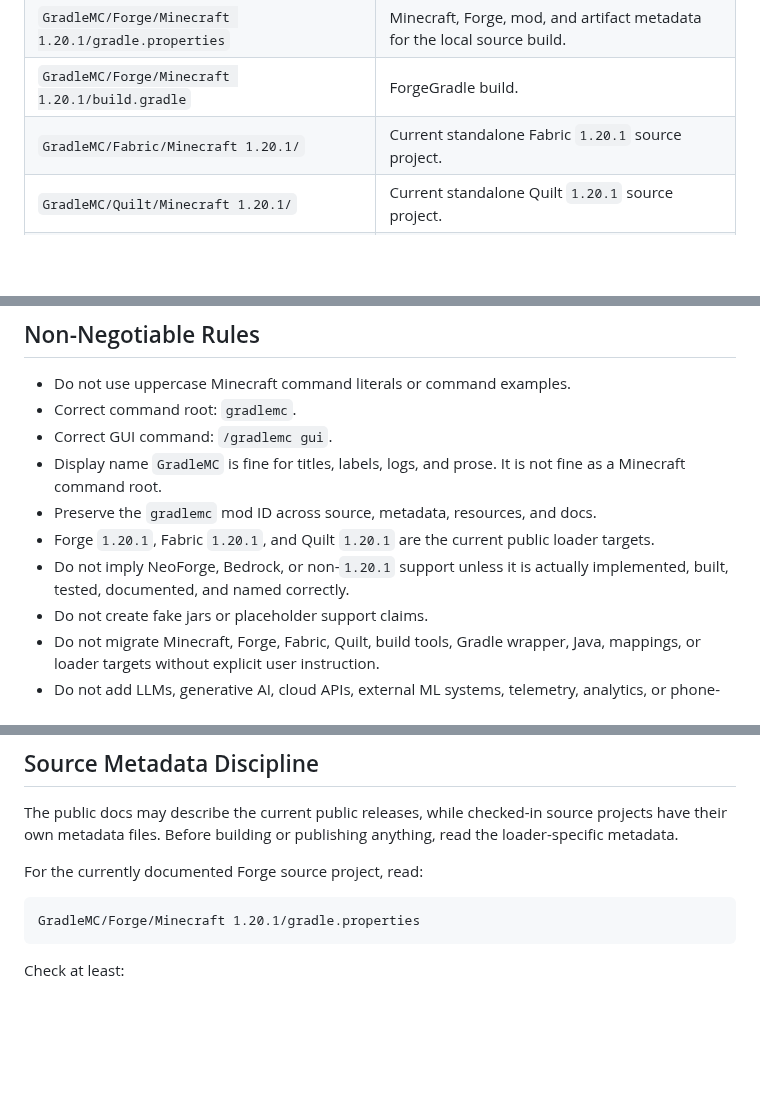
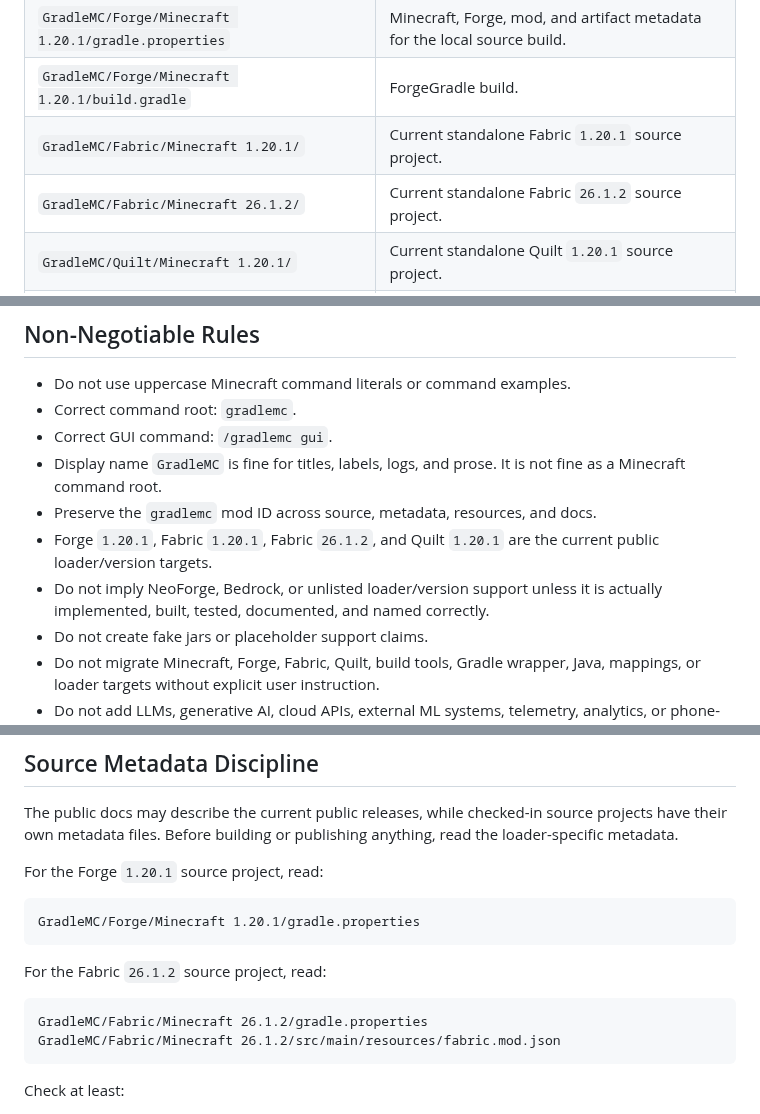
Before and after one commit to SoumyajitXD/GradleMC, a Markdown page: AGENTS.md, 3 parts joined by grey strips. Rendered like a GitHub page; blank space fills up the shorter version.

````diff
--- a/AGENTS.md
+++ b/AGENTS.md
@@ -46,6 +49,7 @@ Smart Diagnostics and adaptive diagnostics are local rule-based/adaptive systems
 | `GradleMC/Forge/Minecraft 1.20.1/gradle.properties` | Minecraft, Forge, mod, and artifact metadata for the local source build. |
 | `GradleMC/Forge/Minecraft 1.20.1/build.gradle` | ForgeGradle build. |
 | `GradleMC/Fabric/Minecraft 1.20.1/` | Current standalone Fabric `1.20.1` source project. |
+| `GradleMC/Fabric/Minecraft 26.1.2/` | Current standalone Fabric `26.1.2` source project. |
 | `GradleMC/Quilt/Minecraft 1.20.1/` | Current standalone Quilt `1.20.1` source project. |
 | `Screenshots/` | Committed screenshot assets, currently `0.png` through `13.png`. |
 | `docs/SCREENSHOTS.md` | Full screenshot gallery. |
@@ -66,8 +70,8 @@ Do not resurrect stale `SOURCE CODE/` paths. That folder was removed from the cu
 - Correct GUI command: `/gradlemc gui`.
 - Display name `GradleMC` is fine for titles, labels, logs, and prose. It is not fine as a Minecraft command root.
 - Preserve the `gradlemc` mod ID across source, metadata, resources, and docs.
-- Forge `1.20.1`, Fabric `1.20.1`, and Quilt `1.20.1` are the current public loader targets.
-- Do not imply NeoForge, Bedrock, or non-`1.20.1` support unless it is actually implemented, built, tested, documented, and named correctly.
+- Forge `1.20.1`, Fabric `1.20.1`, Fabric `26.1.2`, and Quilt `1.20.1` are the current public loader/version targets.
+- Do not imply NeoForge, Bedrock, or unlisted loader/version support unless it is actually implemented, built, tested, documented, and named correctly.
 - Do not create fake jars or placeholder support claims.
 - Do not migrate Minecraft, Forge, Fabric, Quilt, build tools, Gradle wrapper, Java, mappings, or loader targets without explicit user instruction.
 - Do not add LLMs, generative AI, cloud APIs, external ML systems, telemetry, analytics, or phone-home behavior.
@@ -82,10 +86,17 @@ Do not resurrect stale `SOURCE CODE/` paths. That folder was removed from the cu
 
 The public docs may describe the current public releases, while checked-in source projects have their own metadata files. Before building or publishing anything, read the loader-specific metadata.
 
-For the currently documented Forge source project, read:
+For the Forge `1.20.1` source project, read:
 
 ```text
 GradleMC/Forge/Minecraft 1.20.1/gradle.properties
+```
+
+For the Fabric `26.1.2` source project, read:
+
+```text
+GradleMC/Fabric/Minecraft 26.1.2/gradle.properties
+GradleMC/Fabric/Minecraft 26.1.2/src/main/resources/fabric.mod.json
 ```
 
 Check at least:
````
Also changed, not shown: other parts of AGENTS.md (+22 -10 lines).
